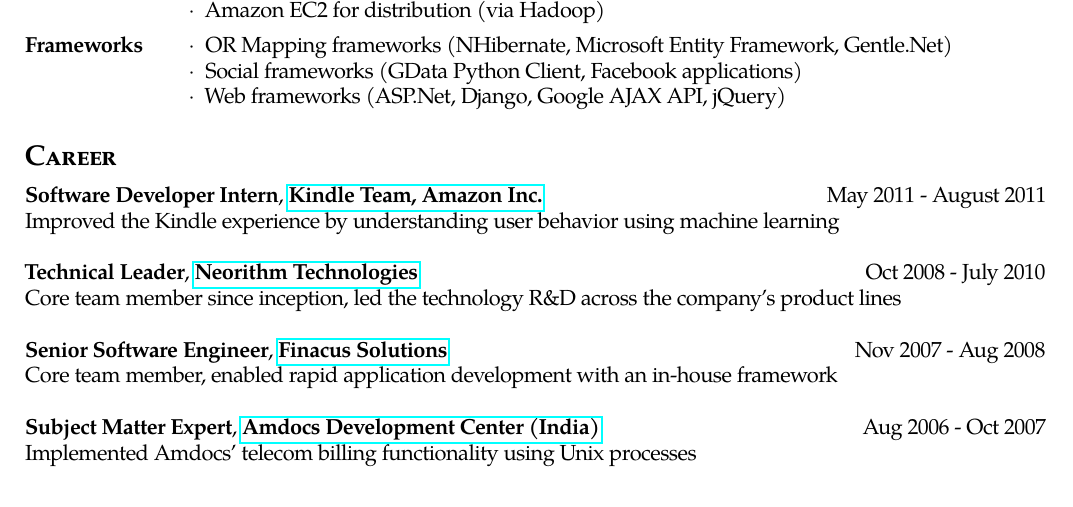
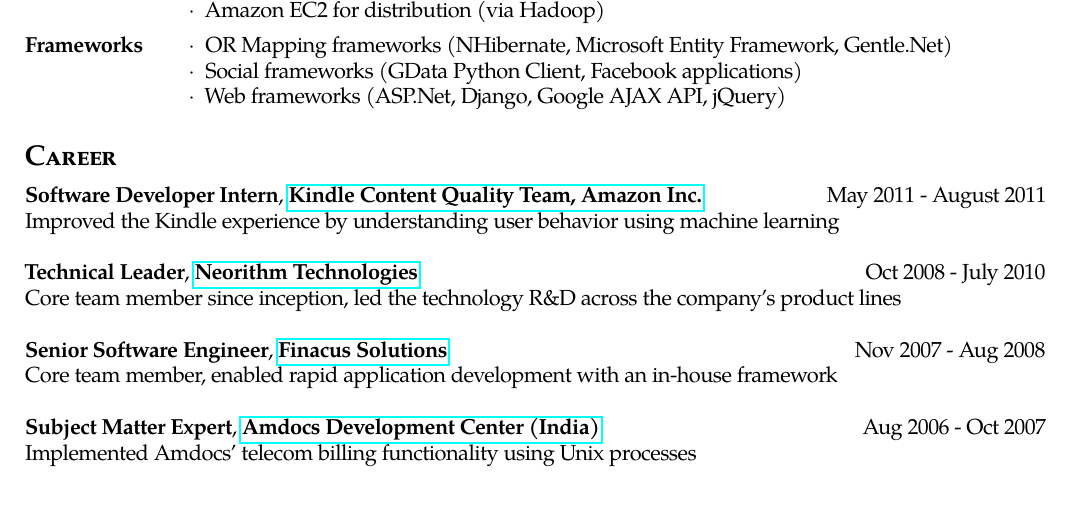
Before and after one commit to sandesh247/sandesh247.com, a LaTeX CV (resume/sandeshs_resume_detailed.tex): part of page 1 of 2, cut so that both start at the same text. Compiled offline with pdfLaTeX.

Commit message:
Clarified team at Amazon

```diff
--- a/resume/sandeshs_resume_detailed.tex
+++ b/resume/sandeshs_resume_detailed.tex
@@ -187,7 +187,7 @@
 
 \vspace{-12pt}
 
-\jobexp {Kindle Team, Amazon Inc.}
+\jobexp {Kindle Content Quality Team, Amazon Inc.}
   {https://kindle.amazon.com/}
   {May 2011 - August 2011}
   {Software Developer Intern}
```
Also changed, not shown: resume/sandeshs_resume_detailed.pdf.
